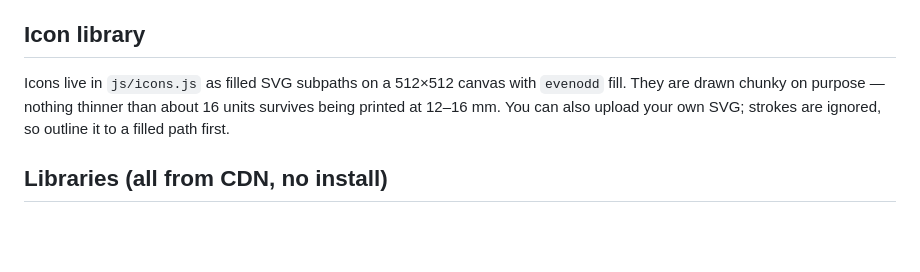
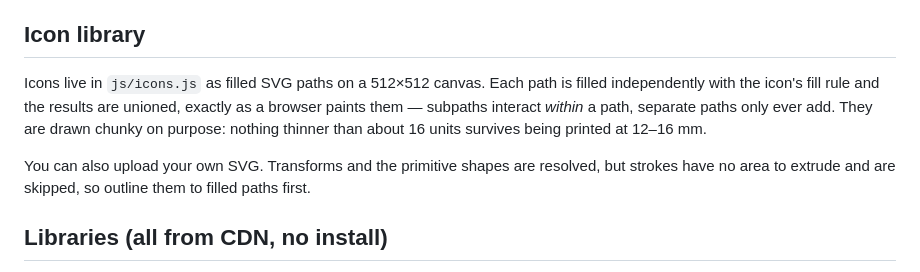
Before and after one commit to zackpollard/slop, a Markdown page: projects/dnd-banners/README.md, the part around the change. Drawn GitHub-style; blank space fills up the shorter version.

Commit message:
docs(dnd-banners): describe the actual icon fill semantics
Co-Authored-By: Claude Opus 5 <noreply@anthropic.com>
Claude-Session: https://claude.ai/code/session_01GXuV4sFsQ55L5YQ5ravE1L

```diff
--- a/projects/dnd-banners/README.md
+++ b/projects/dnd-banners/README.md
@@ -93,10 +93,14 @@ banner rather than a broken app.
 
 ## Icon library
 
-Icons live in `js/icons.js` as filled SVG subpaths on a 512×512 canvas with `evenodd` fill.
-They are drawn chunky on purpose — nothing thinner than about 16 units survives being
-printed at 12–16 mm. You can also upload your own SVG; strokes are ignored, so outline it
-to a filled path first.
+Icons live in `js/icons.js` as filled SVG paths on a 512×512 canvas. Each path is filled
+independently with the icon's fill rule and the results are unioned, exactly as a browser
+paints them — subpaths interact *within* a path, separate paths only ever add. They are
+drawn chunky on purpose: nothing thinner than about 16 units survives being printed at
+12–16 mm.
+
+You can also upload your own SVG. Transforms and the primitive shapes are resolved, but
+strokes have no area to extrude and are skipped, so outline them to filled paths first.
 
 ## Libraries (all from CDN, no install)
 
```
